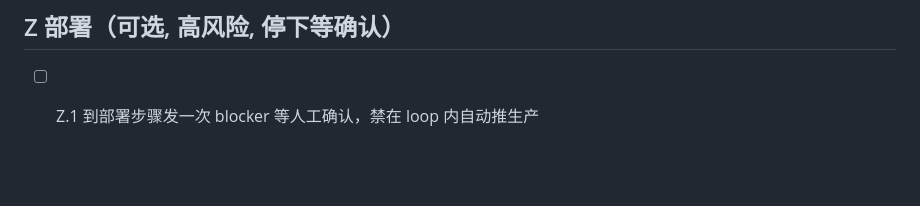
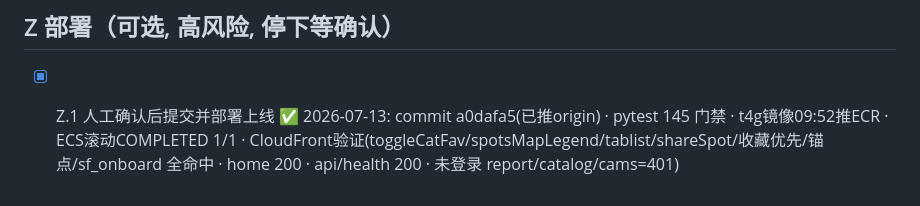
Before and after one commit to liangyimingcom/surf-forecast, a Markdown page: tasks.md, the part around the change. Rendered like a GitHub page; blank space fills up the shorter version.

Commit message:
chore: 记录 Z.1 部署上线 (commit a0dafa5, 2026-07-13 已上线生产)

```diff
--- a/tasks.md
+++ b/tasks.md
@@ -32,4 +32,4 @@
 - [x] Y.1 README 更新(+第三轮 4 行 · E2E 56→62 · 截图 30) + 最终复核 ✅ pytest **145** · E2E **62/62** + 0 JS 报错。第三轮 UI 目标达成(V-a/b/c/e + V/W/X)。→ 创建 STOP_LOOP，heartbeat 接手提交+部署。
 
 ## Z 部署（可选, 高风险, 停下等确认）
-- [ ] Z.1 到部署步骤发一次 blocker 等人工确认，禁在 loop 内自动推生产
+- [x] Z.1 人工确认后提交并部署上线 ✅ 2026-07-13: commit a0dafa5(已推origin) · pytest 145 门禁 · t4g镜像09:52推ECR · ECS滚动COMPLETED 1/1 · CloudFront验证(toggleCatFav/spotsMapLegend/tablist/shareSpot/收藏优先/锚点/sf_onboard 全命中 · home 200 · api/health 200 · 未登录 report/catalog/cams=401)
```
